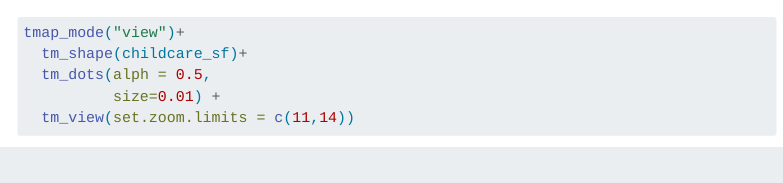
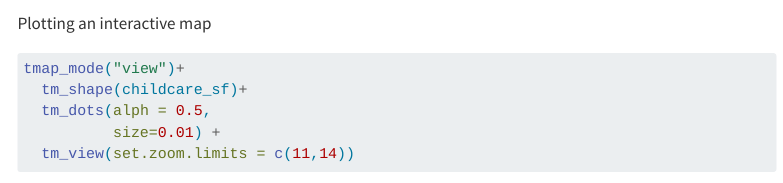
Before and after one commit to gailteh/IS415-GAA, a Quarto document (In-class_Ex/In-class_Ex04/In-class_Ex04.qmd): the page in a window 1100 px wide, from 1600 px down. Rendered offline with R 4.5, knitr and Pandoc in place of Quarto, with nearby package versions; some code elsewhere in the file could not run offline; menus at the side of the page are left out.

Commit message:
edit in class ex 4

````diff
--- a/In-class_Ex/In-class_Ex04/In-class_Ex04.qmd
+++ b/In-class_Ex/In-class_Ex04/In-class_Ex04.qmd
@@ -58,7 +58,7 @@ List of the x and y coordinates of the points
 childcare_ppp <- as(childcare_sp, "ppp")
 childcare_ppp
 ```
-
+Plotting an interactive map
 
 ```{r}
 tmap_mode("view")+
````
